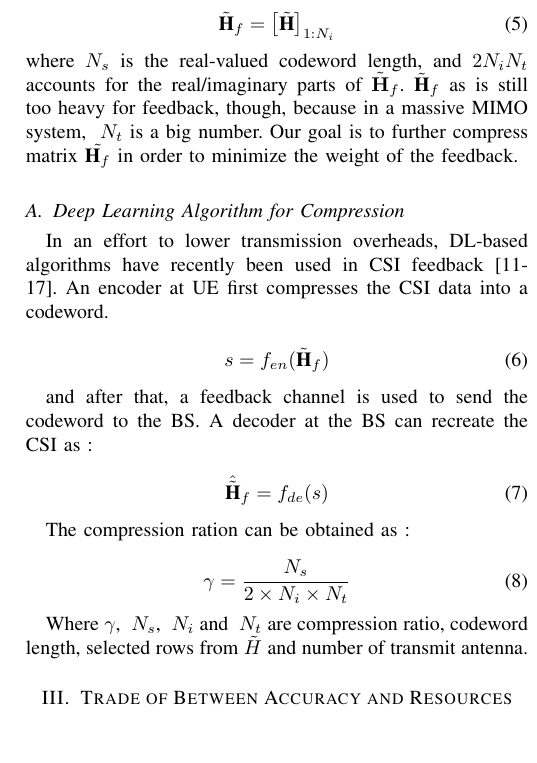
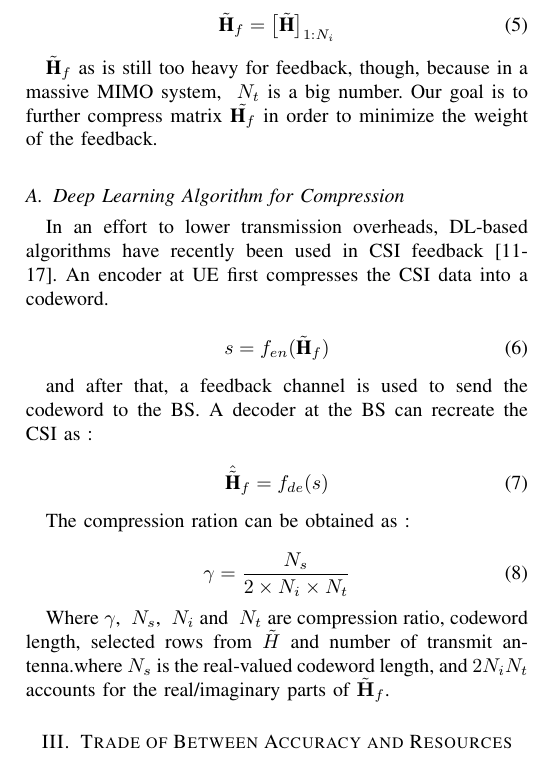
Before and after one commit to FardadAnsari/Paper-revision, a LaTeX paper (paper_latex_edit - Copy.tex): part of one column of page 4 of 11, cut so that both start at the same text, the shorter picture padded with empty space. Compiled offline with pdfLaTeX.

Commit message:
txs auto checkin

```diff
--- a/paper_latex_edit - Copy.tex
+++ b/paper_latex_edit - Copy.tex
@@ -174,7 +174,7 @@ CSI shows sparsity in the delay domain, with \begin{math} \tilde{\textbf{H}} \en
  	 \tilde{\textbf{H}}_{f}=\left[ \tilde{\textbf{H}} \right]_{1:N_{i}}
 % 	 \end{math}
 \end{equation}
-where \(N_s\) is the real-valued codeword length, and \(2 N_i N_t\) accounts for the real/imaginary parts of \(\tilde{\mathbf{H}}_f\).
+
 \begin{math} \tilde{\textbf{H}}_{f} \end{math} as is still too heavy for feedback, though, because in a massive MIMO system, \begin{math}\ N_{t}\end{math} is a big number. Our goal is to further compress matrix \begin{math} \tilde{\textbf{H}_{f}} \end{math} in order to minimize the weight of the feedback.
 
 \subsection{Deep Learning Algorithm for Compression}\label{AA}
@@ -197,7 +197,7 @@ The compression ration can be obtained as :
 \gamma=\frac{N_{s}}{2\times N_{i}\times N_{t}}
 \end{equation}
 
-Where \begin{math}\gamma \end{math}, \begin{math}\ N_{s} \end{math}, \begin{math}\ N_{i} \end{math} and \begin{math}\ N_{t} \end{math} are compression ratio, codeword length, selected rows from \begin{math}\tilde{H} \end{math} and number of transmit antenna.
+Where \begin{math}\gamma \end{math}, \begin{math}\ N_{s} \end{math}, \begin{math}\ N_{i} \end{math} and \begin{math}\ N_{t} \end{math} are compression ratio, codeword length, selected rows from \begin{math}\tilde{H} \end{math} and number of transmit antenna.where \(N_s\) is the real-valued codeword length, and \(2 N_i N_t\) accounts for the real/imaginary parts of \(\tilde{\mathbf{H}}_f\).
 
 
 
```
